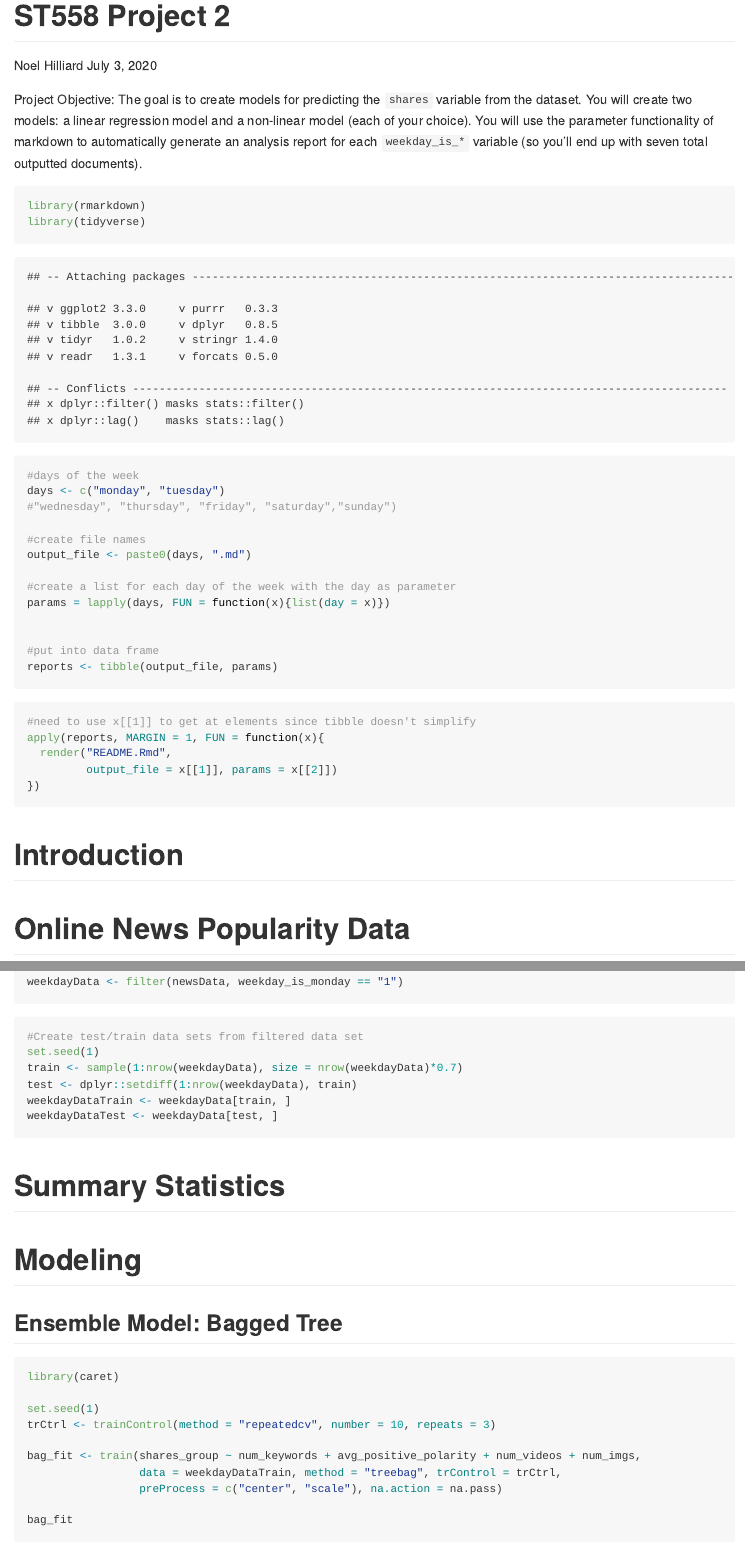
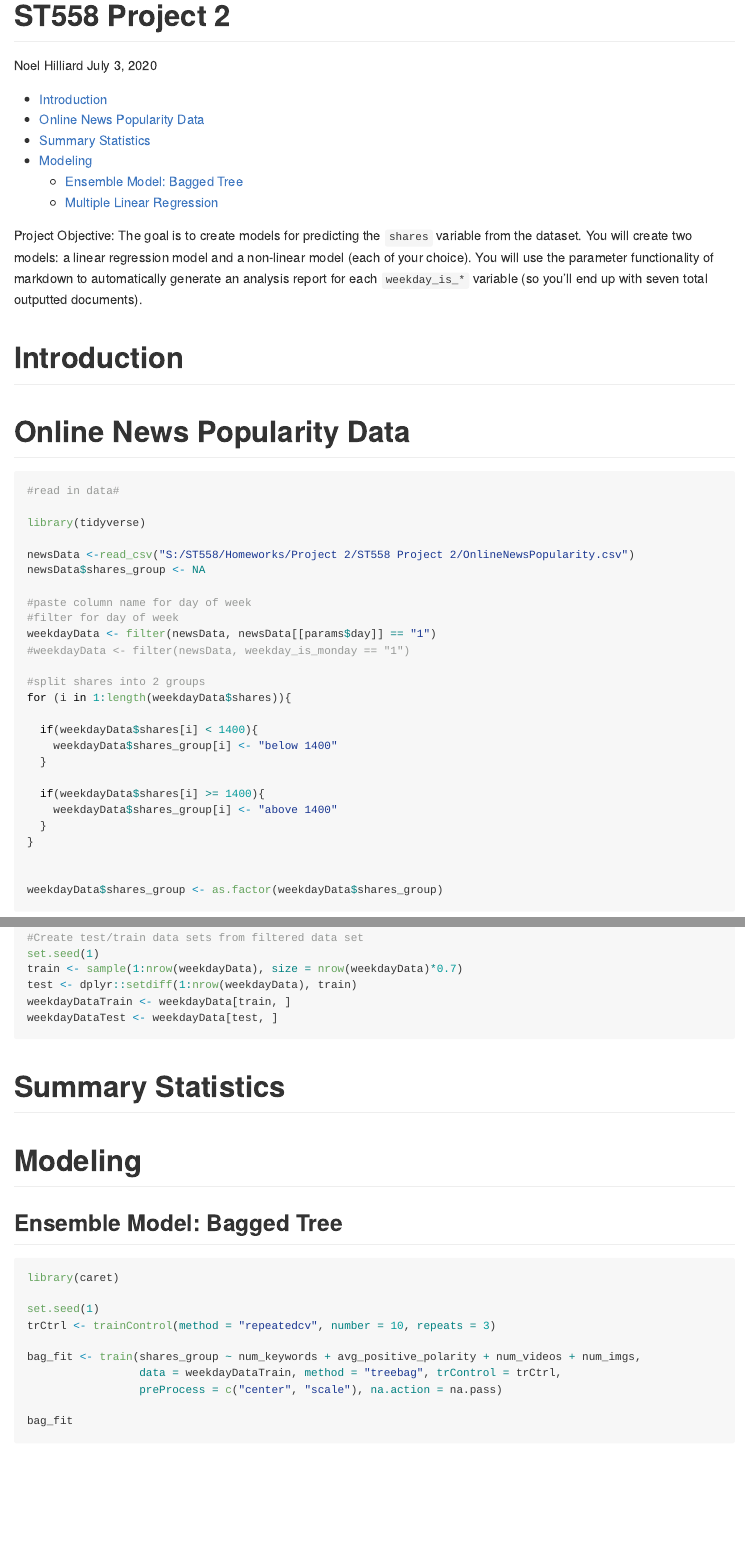
Before and after one commit to Sminnie09/ST558Project2Repo, an R Markdown document (README.Rmd): the page in a window 1100 px wide, from its top, and a second part further down, joined at a grey line. The pictures show the output file README.md that the author committed with the source, drawn offline in the style of GitHub.

Commit message:
removed automation code from r markdown file because it wasn't supposed to be in the rmarkdown file. upload Rscript for rmarkdown automation

````diff
--- a/README.Rmd
+++ b/README.Rmd
@@ -3,40 +3,13 @@ title: "ST558 Project 2"
 author: "Noel Hilliard"
 date: "July 3, 2020"
 output:
-  rmarkdown::github_document
+  rmarkdown::github_document:
+    toc: TRUE
+params:
+    day: "weekday_is_monday"
 ---
 
 Project Objective: The goal is to create models for predicting the `shares` variable from the dataset. You will create two models: a linear regression model and a non-linear model (each of your choice). You will use the parameter functionality of markdown to automatically generate an analysis report for each `weekday_is_*` variable (so you’ll end up with seven total outputted documents).
-
-```{r eval = TRUE}
-library(rmarkdown)
-library(tidyverse)
-
-#days of the week
-days <- c("monday", "tuesday")
-#"wednesday", "thursday", "friday", "saturday","sunday")
-
-#create file names
-output_file <- paste0(days, ".md")
-
-#create a list for each day of the week with the day as parameter
-params = lapply(days, FUN = function(x){list(day = x)})
-
-
-#put into data frame
-reports <- tibble(output_file, params)
-
-```
-
-
-```{r eval = FALSE}
-#need to use x[[1]] to get at elements since tibble doesn't simplify
-apply(reports, MARGIN = 1, FUN = function(x){
-  render("README.Rmd",
-         output_file = x[[1]], params = x[[2]])
-})
-
-```
 
 # Introduction
 
@@ -51,19 +24,23 @@ library(tidyverse)
 newsData <-read_csv("S:/ST558/Homeworks/Project 2/ST558 Project 2/OnlineNewsPopularity.csv")
 newsData$shares_group <- NA
 
+#paste column name for day of week
+#filter for day of week
+weekdayData <- filter(newsData, newsData[[params$day]] == "1")
+#weekdayData <- filter(newsData, weekday_is_monday == "1")
 
 #split shares into 2 groups
-for (i in 1:length(newsData$shares)){
+for (i in 1:length(weekdayData$shares)){
 
-  if(newsData$shares[i] < 1400){
-    newsData$shares_group[i] <- "below 1400"
+  if(weekdayData$shares[i] < 1400){
+    weekdayData$shares_group[i] <- "below 1400"
   }
 
-  if(newsData$shares[i] >= 1400){
-    newsData$shares_group[i] <- "above 1400"
+  if(weekdayData$shares[i] >= 1400){
+    weekdayData$shares_group[i] <- "above 1400"
   }
 }
 
 
-newsData$shares_group <- as.factor(newsData$shares_group)
+weekdayData$shares_group <- as.factor(weekdayData$shares_group)
 
@@ -75,4 +48,5 @@ weekdayData <- filter(newsData, paste0('weekday_is_', params$day) == "1")
-#weekdayData <- filter(newsData, weekday_is_monday == "1")
+
+
 ```
 
 ```{r , echo = TRUE}
````
Also changed, not shown: RmarkdownAutomation.R (added, +22 -0 lines), README.md, README.Rmd (4 more changed lines).
